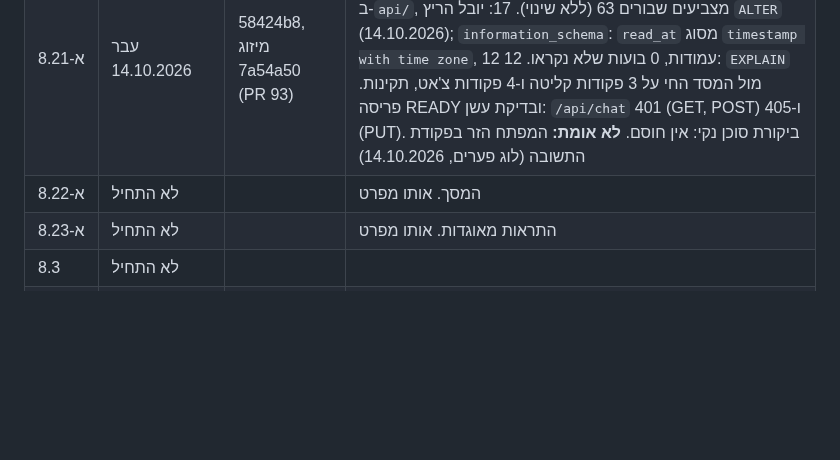
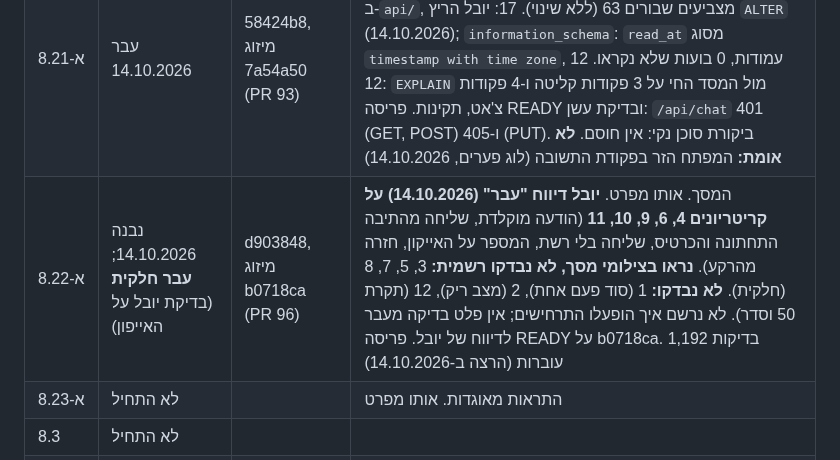
Before and after one commit to Ayuval1/Yoman-System, a Markdown page: docs/08-chapter8/35-chapter8-plan.md, the part around the change. Rendered like a GitHub page; blank space fills up the shorter version.

Commit message:
35: שלב 8.2א-2 נבנה ועבר חלקית (בדיקת יובל על האייפון, 14.10.2026)
Co-Authored-By: Claude Sonnet 5.5 <noreply@anthropic.com>
Claude-Session: https://claude.ai/code/session_01CYrEAwLvZnVbfarYDWM5rn

```diff
--- a/docs/08-chapter8/35-chapter8-plan.md
+++ b/docs/08-chapter8/35-chapter8-plan.md
@@ -225,7 +225,7 @@
 | 8.1 | עבר 10.10.2026 | 6dfd543, מיזוג 860076f (PR 69) | 602 בדיקות עוברות; 23 טבלאות ב-Neon; ספירת העמודות תואמת לקובץ. פערים: סעיף 10 |
 | 8.2 | עבר 12.10.2026 (הוכחה חיה), עם מדידות פתוחות | PR 75 (מיזוג `ecc18b2`), PR 77 (מיזוג `1f33657`) | 1,025 בדיקות עוברות (היו 602; 948 במיזוג הראשון, ו-77 נוספו אחרי ביקורת עצמאית). H15: המסד החי זהה ל-`db/schema.sql` (23 טבלאות, 192 עמודות, שמות וסוגים), נבדק ב-12.10. הפקודות הכותבות נבדקו ב-EXPLAIN מול Neon (תחביר, עמודות וסוגים), לא הורצו. **הוכח חי ב-12.10:** מערכת השעות נטענה (41 שורות, טביעת אצבע זהה לקובץ, בידי יובל), והודעה מומצאת דרך הקיצור נרשמה (התראה `נרשם · מבחן · היסטוריה · שלישי 13.10`; במסד מקור, 4 עובדות ושאלה "על איזה נושא?" ממתינה). **לא נמדד:** H8, H10, H1 ושיטת המדידה ל-90% (עוברים ל-8.8). פערים: סעיף 10 |
 | 8.2א-1 | עבר 14.10.2026 | 58424b8, מיזוג 7a54a50 (PR 93) | נתונים ושרת. מפרט: `47-chapter8-step-8-2a-spec.md`. קריטריונים 1-15: 1,192 בדיקות עוברות (היו 1,072). 16: 11 קבצים ב-`api/`, מצביעים שבורים 63 (ללא שינוי). 17: יובל הריץ `ALTER` (14.10.2026); `information_schema`: `read_at` מסוג `timestamp with time zone`, 12 עמודות, 0 בועות שלא נקראו. 12: `EXPLAIN` מול המסד החי על 3 פקודות קליטה ו-4 פקודות צ'אט, תקינות. פריסה READY ובדיקת עשן: `/api/chat` 401 (GET, POST) ו-405 (PUT). ביקורת סוכן נקי: אין חוסם. **לא אומת:** המפתח הזר בפקודת התשובה (לוג פערים, 14.10.2026) |
-| 8.2א-2 | לא התחיל | | המסך. אותו מפרט |
+| 8.2א-2 | נבנה 14.10.2026; **עבר חלקית** (בדיקת יובל על האייפון) | d903848, מיזוג b0718ca (PR 96) | המסך. אותו מפרט. **יובל דיווח "עבר" (14.10.2026) על קריטריונים 4, 6, 9, 10, 11** (הודעה מוקלדת, שליחה מהתיבה התחתונה והכרטיס, שליחה בלי רשת, המספר על האייקון, חזרה מהרקע). **נראו בצילומי מסך, לא נבדקו רשמית:** 3, 5, 7, 8 (חלקית). **לא נבדקו:** 1 (סוד פעם אחת), 2 (מצב ריק), 12 (תקרת 50 וסדר). לא נרשם איך הופעלו התרחישים; אין פלט בדיקה מעבר לדיווח של יובל. פריסה READY על b0718ca. 1,192 בדיקות עוברות (הרצה ב-14.10.2026) |
 | 8.2א-3 | לא התחיל | | התראות מאוגדות. אותו מפרט |
 | 8.3 | לא התחיל | | |
 | 8.4 | לא התחיל | | |
```
